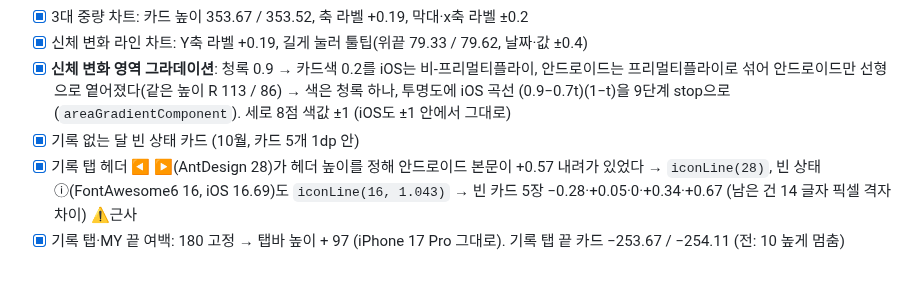
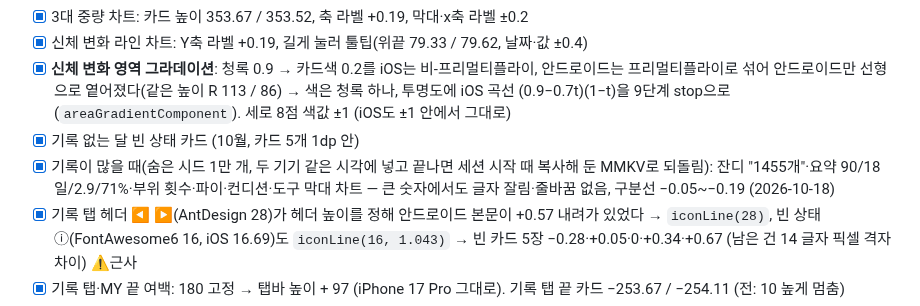
Before and after one commit to dwhddnjs/pown-app, a Markdown page: docs/android-parity/README.md, the part around the change. Drawn GitHub-style; blank space fills up the shorter version.

Commit message:
docs: 기록이 많을 때(시드) 비교 기록
Co-Authored-By: Claude Opus 5.5 <noreply@anthropic.com>

```diff
--- a/docs/android-parity/README.md
+++ b/docs/android-parity/README.md
@@ -173,6 +173,7 @@
 - [x] 신체 변화 라인 차트: Y축 라벨 +0.19, 길게 눌러 툴팁(위끝 79.33 / 79.62, 날짜·값 ±0.4)
 - [x] **신체 변화 영역 그라데이션**: 청록 0.9 → 카드색 0.2를 iOS는 비-프리멀티플라이, 안드로이드는 프리멀티플라이로 섞어 안드로이드만 선형으로 옅어졌다(같은 높이 R 113 / 86) → 색은 청록 하나, 투명도에 iOS 곡선 (0.9−0.7t)(1−t)을 9단계 stop으로(`areaGradientComponent`). 세로 8점 색값 ±1 (iOS도 ±1 안에서 그대로)
 - [x] 기록 없는 달 빈 상태 카드 (10월, 카드 5개 1dp 안)
+- [x] 기록이 많을 때(숨은 시드 1만 개, 두 기기 같은 시각에 넣고 끝나면 세션 시작 때 복사해 둔 MMKV로 되돌림): 잔디 "1455개"·요약 90/18일/2.9/71%·부위 횟수·파이·컨디션·도구 막대 차트 — 큰 숫자에서도 글자 잘림·줄바꿈 없음, 구분선 −0.05~−0.19 (2026-10-18)
 - [x] 기록 탭 헤더 ◀ ▶(AntDesign 28)가 헤더 높이를 정해 안드로이드 본문이 +0.57 내려가 있었다 → `iconLine(28)`, 빈 상태 ⓘ(FontAwesome6 16, iOS 16.69)도 `iconLine(16, 1.043)` → 빈 카드 5장 −0.28·+0.05·0·+0.34·+0.67 (남은 건 14 글자 픽셀 격자 차이) ⚠️근사
 - [x] 기록 탭·MY 끝 여백: 180 고정 → 탭바 높이 + 97 (iPhone 17 Pro 그대로). 기록 탭 끝 카드 −253.67 / −254.11 (전: 10 높게 멈춤)
 - [x] **기록 탭 둘째 카드부터 +0.6~0.76 내려가 있음**: 요약 카드의 "달력 보기 ›" 행 높이를 아이콘(MaterialCommunityIcons 20)이 정해 안드로이드 20.57 → `iconLine(20)`. 카드 위끝 329.17 / 329.14 · 526.83 / 526.86, 구분선 +0.57 → −0.19 (8월 데이터)
```
